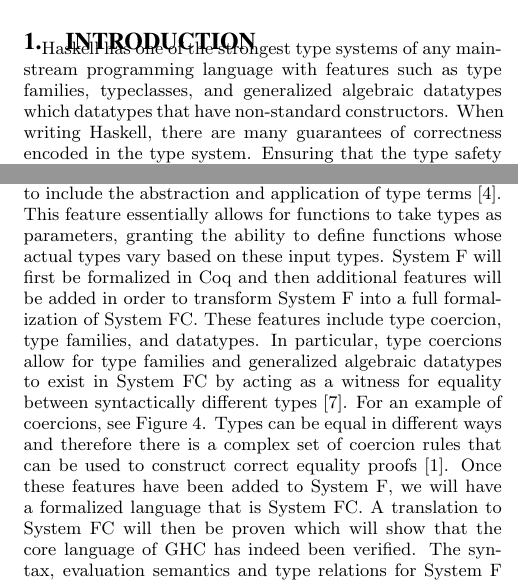
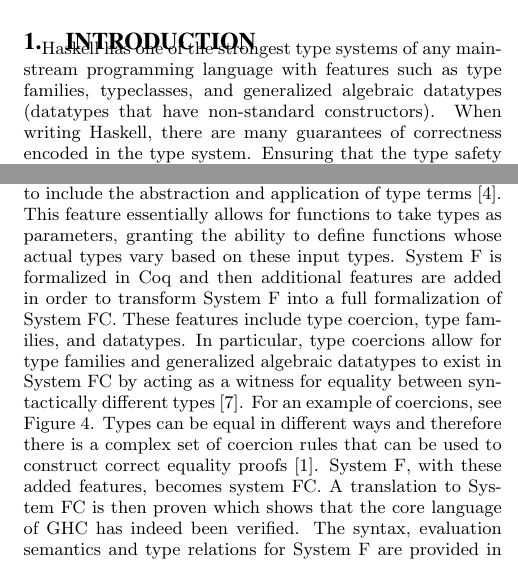
Before and after one commit to zilberstein/system-fc-coq, a LaTeX paper (proposal/prop_spec.tex): two parts of the columns of pages 1 and 2 of 5, joined at a grey line, cut so that both start at the same text. Compiled offline with pdfLaTeX.

Commit message:
[LP] fixed typos

```diff
--- a/proposal/prop_spec.tex
+++ b/proposal/prop_spec.tex
@@ -65,7 +65,7 @@
 % changes.
 \section{Introduction}
 \label{sec:intro}
-Haskell has one of the strongest type systems of any mainstream programming language with features such as type families, typeclasses, and generalized algebraic datatypes which datatypes that have non-standard constructors. When writing Haskell, there are many guarantees of correctness encoded in the type system. Ensuring that the type safety of features like these is preserved in System FC would be greatly beneficial as it would act as a proof of correctness for the language. A core language is a translation from a surface language (a language that a programmer can better reason about) to a language that a compiler can better reason about. Whereas types are important in programming languages to prevent a user from making errors, types are important in core languages to prevent the compiler from making errors. This type safety will be ensured by proving the progress, preservation, and soundness theorems using the formalized definition of System FC.
+Haskell has one of the strongest type systems of any mainstream programming language with features such as type families, typeclasses, and generalized algebraic datatypes (datatypes that have non-standard constructors). When writing Haskell, there are many guarantees of correctness encoded in the type system. Ensuring that the type safety of features like these is preserved in System FC would be greatly beneficial as it would act as a proof of correctness for the language. A core language is a translation from a surface language (a language that a programmer can better reason about) to a language that a compiler can better reason about. Whereas types are important in programming languages to prevent a user from making errors, types are important in core languages to prevent the compiler from making errors. This type safety will be ensured by proving the progress, preservation, and soundness theorems using the formalized definition of System FC.
 
 
 
@@ -75,7 +75,7 @@
 
 \section{Background}
 \label{sec:background}
-Progress, preservation, and soundness are the most basic indications of safety for any type system~\cite{Pierce:TAPL}. To understand these, it is important to define how the operational semantics of a language are formalized. Types are descriptors for data and terms are well-typed expressions under a given context, or set of typing assumptions. When specifying the operational semantics of a programming language, one defines a step relation that relates a term of a particular type in the language to another term of the same type. Terms make steps in order to reach a simplified for, see Figure 1 for an example. The evaluation of any expression in the language can be modelled in a series of discrete ``steps'', where in each step one takes a term in the expression and replaces it with the resulting term per the step relation. In a well-typed program, this process continues until the expression evaluates to a value, a unique representation of a value for a particular type (e.g. `1' for the type of integers).
+Progress, preservation, and soundness are the most basic indications of safety for any type system~\cite{Pierce:TAPL}. To understand these, it is important to define how the operational semantics of a language are formalized. Types are descriptors for data and terms are well-typed expressions under a given context, or set of typing assumptions. When specifying the operational semantics of a programming language, one defines a step relation that relates a term of a particular type in the language to another term of the same type. Terms make steps in order to reach a simplified form, see Figure 1 for an example. The evaluation of any expression in the language can be modeled in a series of discrete ``steps'', where in each step one takes a term in the expression and replaces it with the resulting term per the step relation. In a well-typed program, this process continues until the expression evaluates to a value, a unique representation of a value for a particular type (e.g. `1' for the type of integers).
 
 $$(\lambda x .\; \lambda y .\;x+y)\; 3 \rightarrow \lambda y.\;3+y$$
 \begin{center}
@@ -91,7 +91,7 @@
 
 Together, these properties guarantee that a well-typed program in the specified language will always be able to continue evaluation until it reaches a value; the result of the program ending up in a stuck state will only result from the program logic leading to an infinite loop, and not from the language falling into some invalid state. After formalizing the operational semantics for System FC, it will be demonstrated that preservation, progress, and soundness hold for the specification.
 
-System FC is built on top of the simpler language System F. System F, also known as the polymorphic lambda calculus, is an extension of the simply-typed lambda calculus to include the abstraction and application of type terms~\cite{Pierce:TAPL}. This feature essentially allows for functions to take types as parameters, granting the ability to define functions whose actual types vary based on these input types. System F will first be formalized in Coq and then additional features will be added in order to transform System F into a full formalization of System FC. These features include type coercion, type families, and datatypes. In particular, type coercions allow for type families and generalized algebraic datatypes to exist in System FC by acting as a witness for equality between syntactically different types~\cite{DBLP:conf/rta/VytiniotisJ13}. For an example of coercions, see Figure 4. Types can be equal in different ways and therefore there is a complex set of coercion rules that can be used to construct correct equality proofs~\cite{Breitner:2014:SZC:2628136.2628141}.  Once these features have been added to System F, we will have a formalized language that is System FC. A translation to System FC will then be proven which will show that the core language of GHC has indeed been verified. The syntax, evaluation semantics and type relations for System F are provided in Figure 2.\vspace{1cm}\\
+System FC is built on top of the simpler language System F. System F, also known as the polymorphic lambda calculus, is an extension of the simply-typed lambda calculus to include the abstraction and application of type terms~\cite{Pierce:TAPL}. This feature essentially allows for functions to take types as parameters, granting the ability to define functions whose actual types vary based on these input types. System F is formalized in Coq and then additional features are added in order to transform System F into a full formalization of System FC. These features include type coercion, type families, and datatypes. In particular, type coercions allow for type families and generalized algebraic datatypes to exist in System FC by acting as a witness for equality between syntactically different types~\cite{DBLP:conf/rta/VytiniotisJ13}. For an example of coercions, see Figure 4. Types can be equal in different ways and therefore there is a complex set of coercion rules that can be used to construct correct equality proofs~\cite{Breitner:2014:SZC:2628136.2628141}. System F, with these added features, becomes system FC. A translation to System FC is then proven which shows that the core language of GHC has indeed been verified. The syntax, evaluation semantics and type relations for System F are provided in Figure 2.\vspace{1cm}\\
 \newcommand\mybox[2][]{#2}%\tikz[overlay]\node[fill=white!20,inner sep=2pt, anchor=text, rectangle, rounded corners=1mm,#1] {#2};\phantom{#2}}
 \newpage
 \noindent{\large\it Syntax}\\
```
Also changed, not shown: proposal/prop_spec.tex (2 more changed lines).
